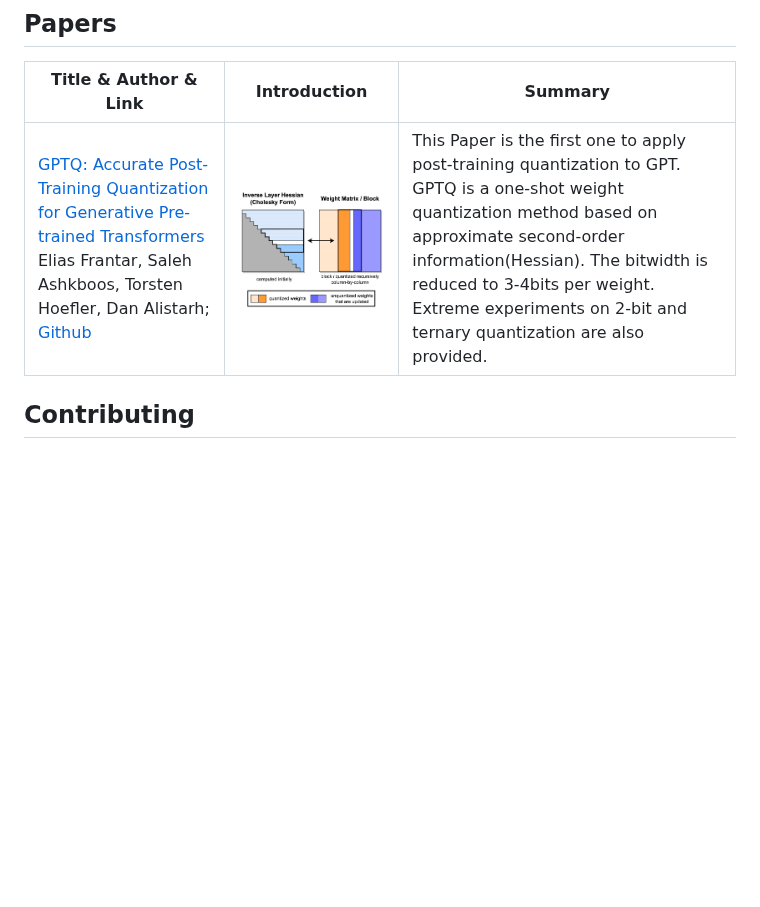
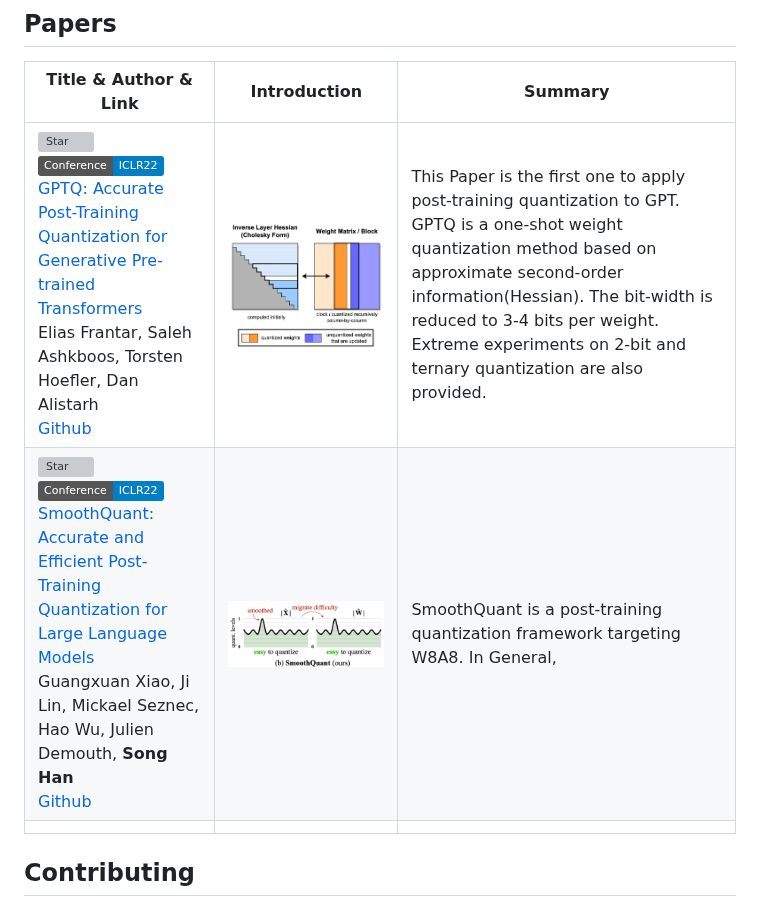
Before and after one commit to pprp/Awesome-LLM-Quantization, a Markdown page: README.md, the part around the change. Rendered like a GitHub page; pictures changed too: asset/image-20240529204845286.png (added); badges without logos; blank space fills up the shorter version; grey boxes are pictures that could not be loaded.

Commit message:
Add Smoothquant

```diff
--- a/README.md
+++ b/README.md
@@ -25,10 +25,9 @@ This repository contains the following sections:
 
 | Title & Author & Link                                        | Introduction                                                 | Summary                                                      |
 | ------------------------------------------------------------ | ------------------------------------------------------------ | ------------------------------------------------------------ |
-| [GPTQ: Accurate Post-Training Quantization for Generative Pre-trained Transformers](https://arxiv.org/abs/2210.17323)  Elias Frantar, Saleh Ashkboos, Torsten Hoefler, Dan Alistarh; [Github](https://github.com/IST-DASLab/gptq) | ![image-20240529203728325](asset/image-20240529203728325.png) | This Paper is the first one to apply post-training quantization to GPT. GPTQ is a one-shot weight quantization method based on approximate second-order information(Hessian). The bitwidth is reduced to 3-4bits per weight. Extreme experiments on 2-bit and ternary quantization are also provided. |
-
-
-
+| [![Star](https://img.shields.io/github/stars/IST-DASLab/gptq.svg?style=social&label=Star)](https://github.com/IST-DASLab/gptq)[![Publish](https://img.shields.io/badge/Conference-ICLR22-blue)]()<br>[GPTQ: Accurate Post-Training Quantization for Generative Pre-trained Transformers](https://arxiv.org/abs/2210.17323) <br> Elias Frantar, Saleh Ashkboos, Torsten Hoefler, Dan Alistarh <br> [Github](https://github.com/IST-DASLab/gptq) | ![image-20240529203728325](asset/image-20240529203728325.png) | This Paper is the first one to apply post-training quantization to GPT. GPTQ is a one-shot weight quantization method based on approximate second-order information(Hessian). The bit-width is reduced to 3-4 bits per weight. Extreme experiments on 2-bit and ternary quantization are also provided. |
+| [![Star](https://img.shields.io/github/stars/mit-han-lab/smoothquant.svg?style=social&label=Star)]()[![Publish](https://img.shields.io/badge/Conference-ICLR22-blue)]()<br>[SmoothQuant: Accurate and Efficient Post-Training Quantization for Large Language Models](https://arxiv.org/abs/2211.10438) <br> Guangxuan Xiao, Ji Lin, Mickael Seznec, Hao Wu, Julien Demouth, **Song Han** <br> [Github](https://github.com/mit-han-lab/smoothquant) | ![image-20240529204845286](asset/image-20240529204845286.png) | SmoothQuant is a post-training quantization framework targeting W8A8. In General, |
+|                                                              |                                                              |                                                              |
 
 
 
```
